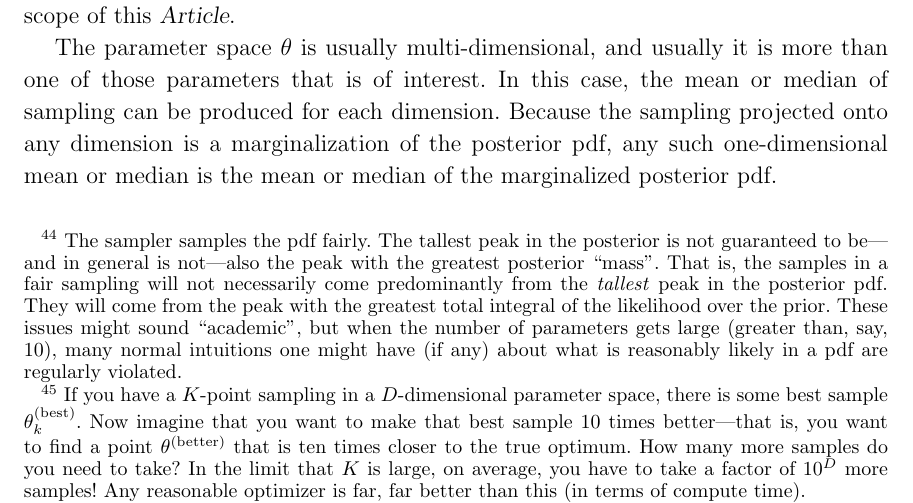
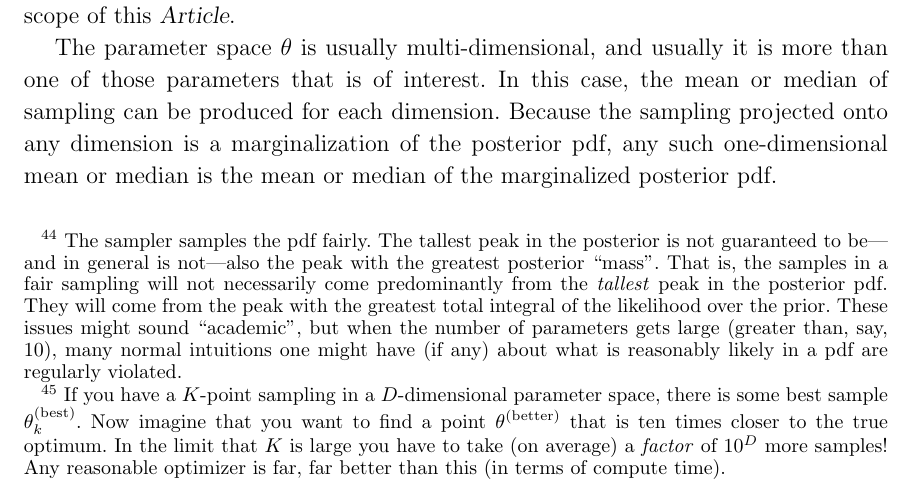
Before and after one commit to davidwhogg/mcmc, a LaTeX paper (mcmc.tex): part of page 22 of 35, cut so that both start at the same text. Compiled offline with LaTeX, dvips and Ghostscript.

Commit message:
shorten footnote

```diff
--- a/mcmc.tex
+++ b/mcmc.tex
@@ -1588,10 +1588,10 @@ For one, \MCMC\ is a sampling algorithm, not an optimization algorithm;
 For two, the closeness of the best sample to the posterior mode is a strong function of sample size,
   and with very bad scaling.%
   \note{If you have a $K$-point sampling in a $D$-dimensional parameter space,
-    there is some best sample $\pars_k^{\best}$.  Now imagine that you want to make
-    that best sample 10 times better---that is, you want to find a point $\pars^{\better}$
-    that is ten times closer to the true optimum.  How many more samples do you need to take?
-    In the limit that $K$ is large, on average, you have to take a factor of
+    there is some best sample $\pars_k^{\best}$.  Now imagine that you want to
+    find a point $\pars^{\better}$
+    that is ten times closer to the true optimum.
+    In the limit that $K$ is large you have to take (on average) a \emph{factor} of
     $10^D$ more samples!
     Any reasonable optimizer is far, far better than this (in terms of compute time).}
 For three, if you just want an optimum, use an optimizer!
```
